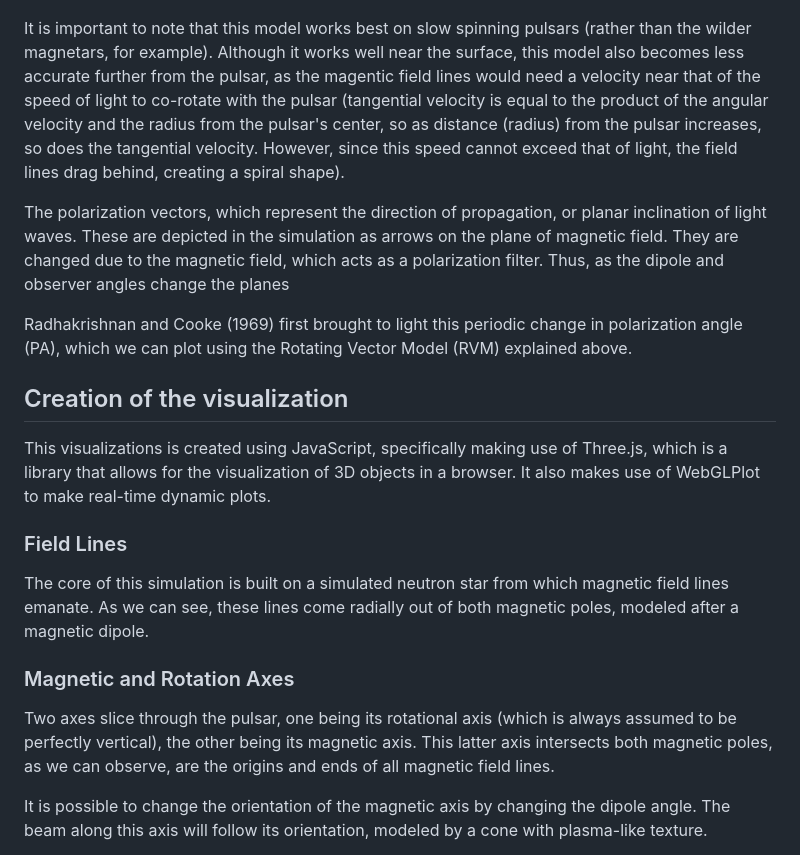
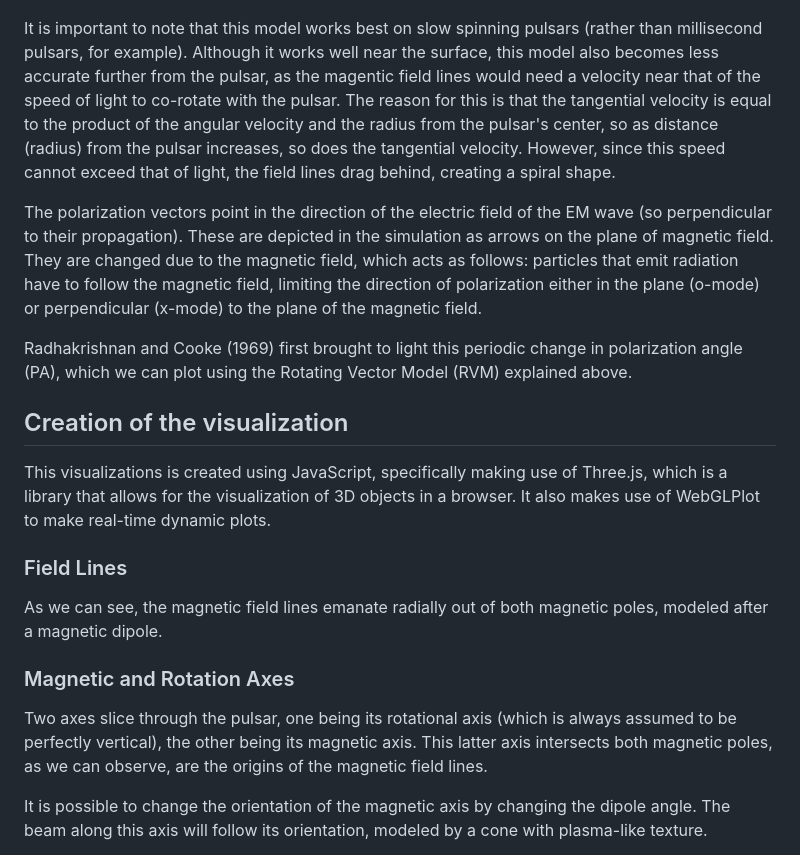
Before and after one commit to josorel/RVM_visualize, a Markdown page: PulsarDocs.md, the part around the change printed below. Rendered like a GitHub page.

```diff
--- a/PulsarDocs.md
+++ b/PulsarDocs.md
@@ -21,9 +21,9 @@ We can approxiamte the magnetic field of a neutron star to that of a dipole.
 
 ![Alt text](image-5.png)
 
-It is important to note that this model works best on slow spinning pulsars (rather than the wilder magnetars, for example). Although it works well near the surface, this model also becomes less accurate further from the pulsar, as the magentic field lines would need a velocity near that of the speed of light to co-rotate with the pulsar (tangential velocity is equal to the product of the angular velocity and the radius from the pulsar's center, so as distance (radius) from the pulsar increases, so does the tangential velocity. However, since this speed cannot exceed that of light, the field lines drag behind, creating a spiral shape).
+It is important to note that this model works best on slow spinning pulsars (rather than millisecond pulsars, for example). Although it works well near the surface, this model also becomes less accurate further from the pulsar, as the magentic field lines would need a velocity near that of the speed of light to co-rotate with the pulsar. The reason for this is that the tangential velocity is equal to the product of the angular velocity and the radius from the pulsar's center, so as distance (radius) from the pulsar increases, so does the tangential velocity. However, since this speed cannot exceed that of light, the field lines drag behind, creating a spiral shape.
 
-The polarization vectors, which represent the direction of propagation, or planar inclination of light waves. These are depicted in the simulation as arrows on the plane of magnetic field. They are changed due to the magnetic field, which acts as a polarization filter. Thus, as the dipole and observer angles change the planes
+The polarization vectors point in the direction of the electric field of the EM wave (so perpendicular to their propagation). These are depicted in the simulation as arrows on the plane of magnetic field. They are changed due to the magnetic field, which acts as follows: particles that emit radiation have to follow the magnetic field, limiting the direction of polarization either in the plane (o-mode) or perpendicular (x-mode) to the plane of the magnetic field.
 
 Radhakrishnan and Cooke (1969) first brought to light this periodic change in polarization angle (PA), which we can plot using the Rotating Vector Model (RVM) explained above.
 
@@ -31,10 +31,10 @@ Radhakrishnan and Cooke (1969) first brought to light this periodic change in po
 This visualizations is created using JavaScript, specifically making use of Three.js, which is a library that allows for the visualization of 3D objects in a browser. It also makes use of WebGLPlot to make real-time dynamic plots.
 
 ### Field Lines
-The core of this simulation is built on a simulated neutron star from which magnetic field lines emanate. As we can see, these lines come radially out of both magnetic poles, modeled after a magnetic dipole.
+As we can see, the magnetic field lines emanate radially out of both magnetic poles, modeled after a magnetic dipole.
 
 ### Magnetic and Rotation Axes
-Two axes slice through the pulsar, one being its rotational axis (which is always assumed to be perfectly vertical), the other being its magnetic axis. This latter axis intersects both magnetic poles, as we can observe, are the origins and ends of all magnetic field lines.
+Two axes slice through the pulsar, one being its rotational axis (which is always assumed to be perfectly vertical), the other being its magnetic axis. This latter axis intersects both magnetic poles, as we can observe, are the origins of the magnetic field lines.
 
 It is possible to change the orientation of the magnetic axis by changing the dipole angle. The beam along this axis will follow its orientation, modeled by a cone with plasma-like texture.
 
```
Also changed, not shown: other parts of PulsarDocs.md (+5 -5 lines), image-6.png (added).
